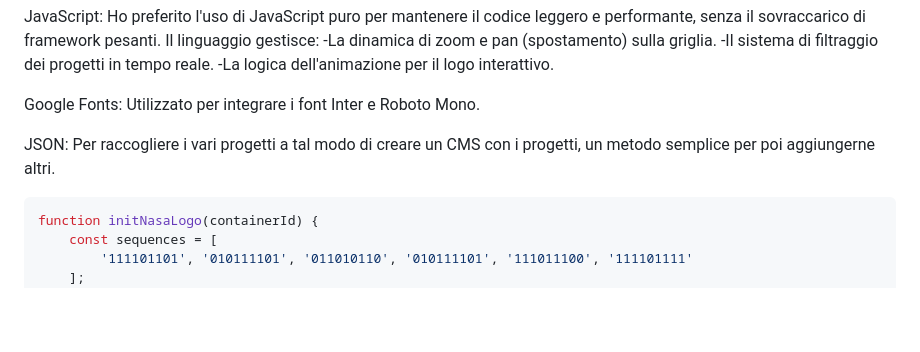
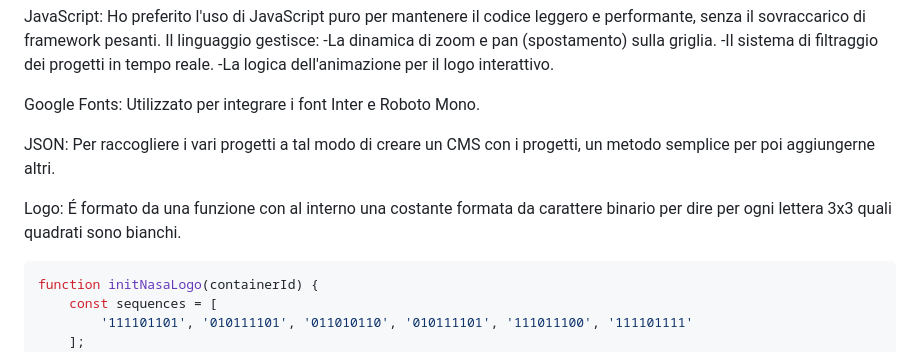
Before and after one commit to RiccardoVosti/NASA70, a Markdown page: README.md, the part around the change. Rendered like a GitHub page; blank space fills up the shorter version.

Commit message:
readme adding text

````diff
--- a/README.md
+++ b/README.md
@@ -49,6 +49,7 @@ Google Fonts: Utilizzato per integrare i font Inter e Roboto Mono.
 
 JSON: Per raccogliere i vari progetti a tal modo di creare un CMS con i progetti, un metodo semplice per poi aggiungerne altri.
 
+Logo: É formato da una funzione con al interno una costante formata da carattere binario per dire per ogni lettera 3x3 quali quadrati sono bianchi.
 
 ```JavaScript
 function initNasaLogo(containerId) {
````
